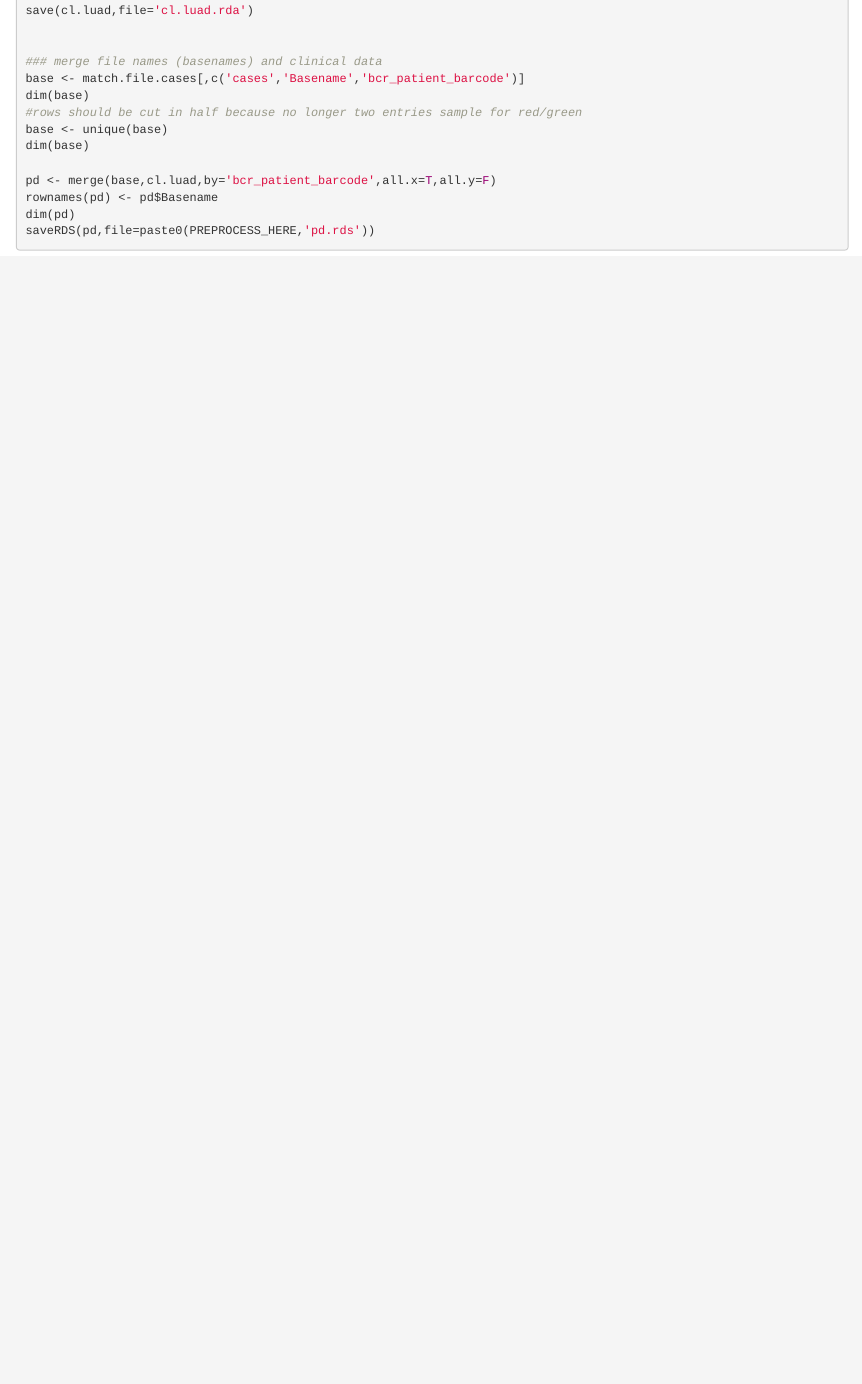
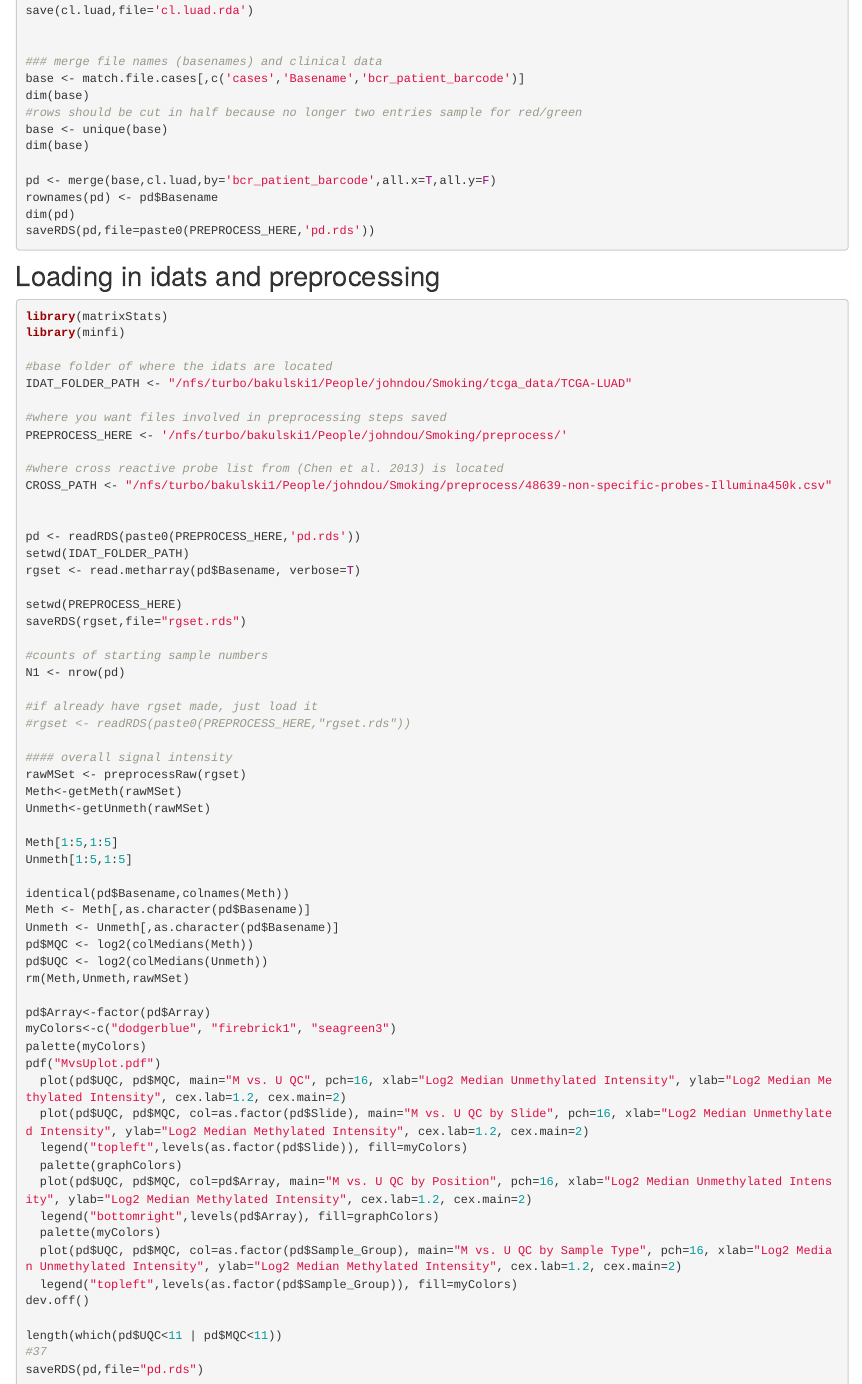
Before and after one commit to JFDou/SmokingTCGA, an R Markdown document (analysis/smoking_luad.Rmd): the page in a window 1100 px wide, from 1510 px down. Rendered offline with R 4.5, knitr and Pandoc, with nearby package versions.

Commit message:
Test number 2

````diff
--- a/analysis/smoking_luad.Rmd
+++ b/analysis/smoking_luad.Rmd
@@ -98,3 +98,68 @@ dim(pd)
 saveRDS(pd,file=paste0(PREPROCESS_HERE,'pd.rds'))
 
 ```
+
+## Loading in idats and preprocessing
+
+```{r, eval=FALSE}
+library(matrixStats)
+library(minfi)
+
+#base folder of where the idats are located
+IDAT_FOLDER_PATH <- "/nfs/turbo/bakulski1/People/johndou/Smoking/tcga_data/TCGA-LUAD"
+
+#where you want files involved in preprocessing steps saved
+PREPROCESS_HERE <- '/nfs/turbo/bakulski1/People/johndou/Smoking/preprocess/'
+
+#where cross reactive probe list from (Chen et al. 2013) is located
+CROSS_PATH <- "/nfs/turbo/bakulski1/People/johndou/Smoking/preprocess/48639-non-specific-probes-Illumina450k.csv"
+
+
+pd <- readRDS(paste0(PREPROCESS_HERE,'pd.rds'))
+setwd(IDAT_FOLDER_PATH)
+rgset <- read.metharray(pd$Basename, verbose=T)
+
+setwd(PREPROCESS_HERE)
+saveRDS(rgset,file="rgset.rds")
+
+#counts of starting sample numbers
+N1 <- nrow(pd)
+
+#if already have rgset made, just load it
+#rgset <- readRDS(paste0(PREPROCESS_HERE,"rgset.rds"))
+
+#### overall signal intensity
+rawMSet <- preprocessRaw(rgset)
+Meth<-getMeth(rawMSet)
+Unmeth<-getUnmeth(rawMSet)
+
+Meth[1:5,1:5]
+Unmeth[1:5,1:5]
+
+identical(pd$Basename,colnames(Meth))
+Meth <- Meth[,as.character(pd$Basename)]
+Unmeth <- Unmeth[,as.character(pd$Basename)]
+pd$MQC <- log2(colMedians(Meth))
+pd$UQC <- log2(colMedians(Unmeth))
+rm(Meth,Unmeth,rawMSet)
+
+pd$Array<-factor(pd$Array)
+myColors<-c("dodgerblue", "firebrick1", "seagreen3")
+palette(myColors)
+pdf("MvsUplot.pdf")
+  plot(pd$UQC, pd$MQC, main="M vs. U QC", pch=16, xlab="Log2 Median Unmethylated Intensity", ylab="Log2 Median Methylated Intensity", cex.lab=1.2, cex.main=2)
+  plot(pd$UQC, pd$MQC, col=as.factor(pd$Slide), main="M vs. U QC by Slide", pch=16, xlab="Log2 Median Unmethylated Intensity", ylab="Log2 Median Methylated Intensity", cex.lab=1.2, cex.main=2)
+  legend("topleft",levels(as.factor(pd$Slide)), fill=myColors)
+  palette(graphColors)
+  plot(pd$UQC, pd$MQC, col=pd$Array, main="M vs. U QC by Position", pch=16, xlab="Log2 Median Unmethylated Intensity", ylab="Log2 Median Methylated Intensity", cex.lab=1.2, cex.main=2)
+  legend("bottomright",levels(pd$Array), fill=graphColors)
+  palette(myColors)
+  plot(pd$UQC, pd$MQC, col=as.factor(pd$Sample_Group), main="M vs. U QC by Sample Type", pch=16, xlab="Log2 Median Unmethylated Intensity", ylab="Log2 Median Methylated Intensity", cex.lab=1.2, cex.main=2)
+  legend("topleft",levels(as.factor(pd$Sample_Group)), fill=myColors)
+dev.off()
+
+length(which(pd$UQC<11 | pd$MQC<11))
+#37
+saveRDS(pd,file="pd.rds")
+
+```
````
Also changed, not shown: analysis/index.Rmd (+2 -0 lines).
